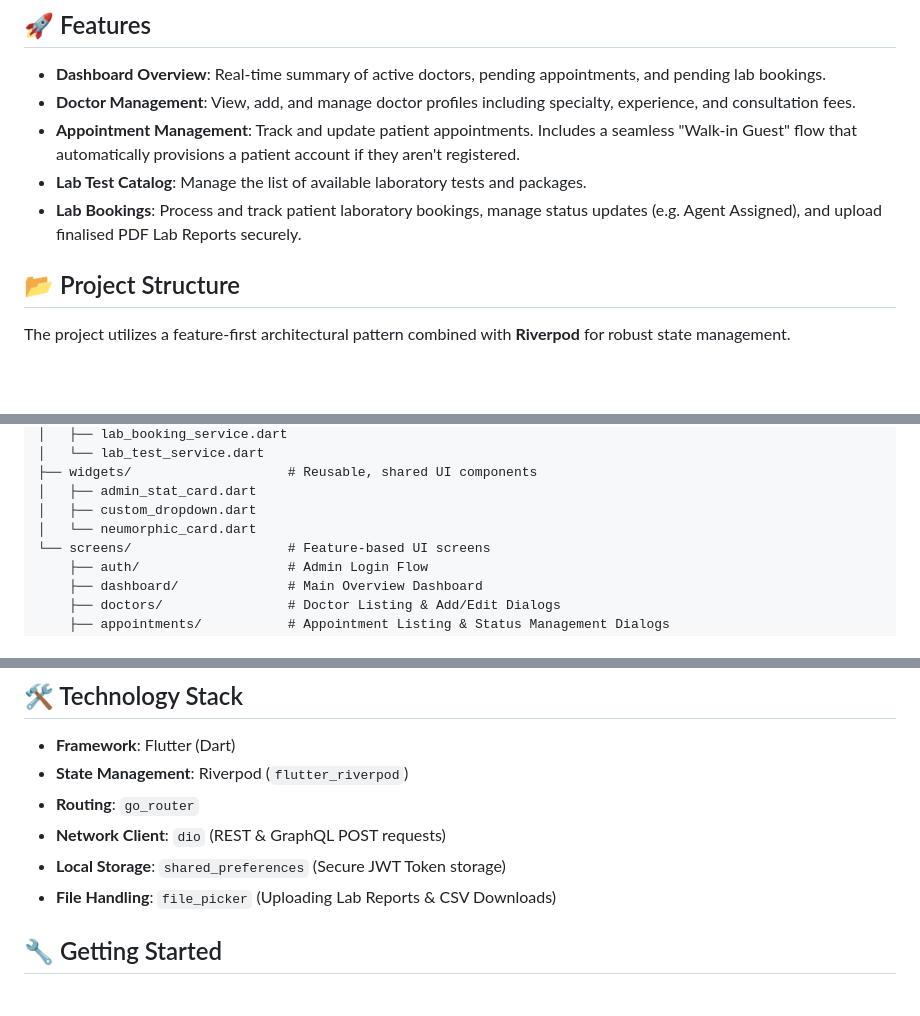
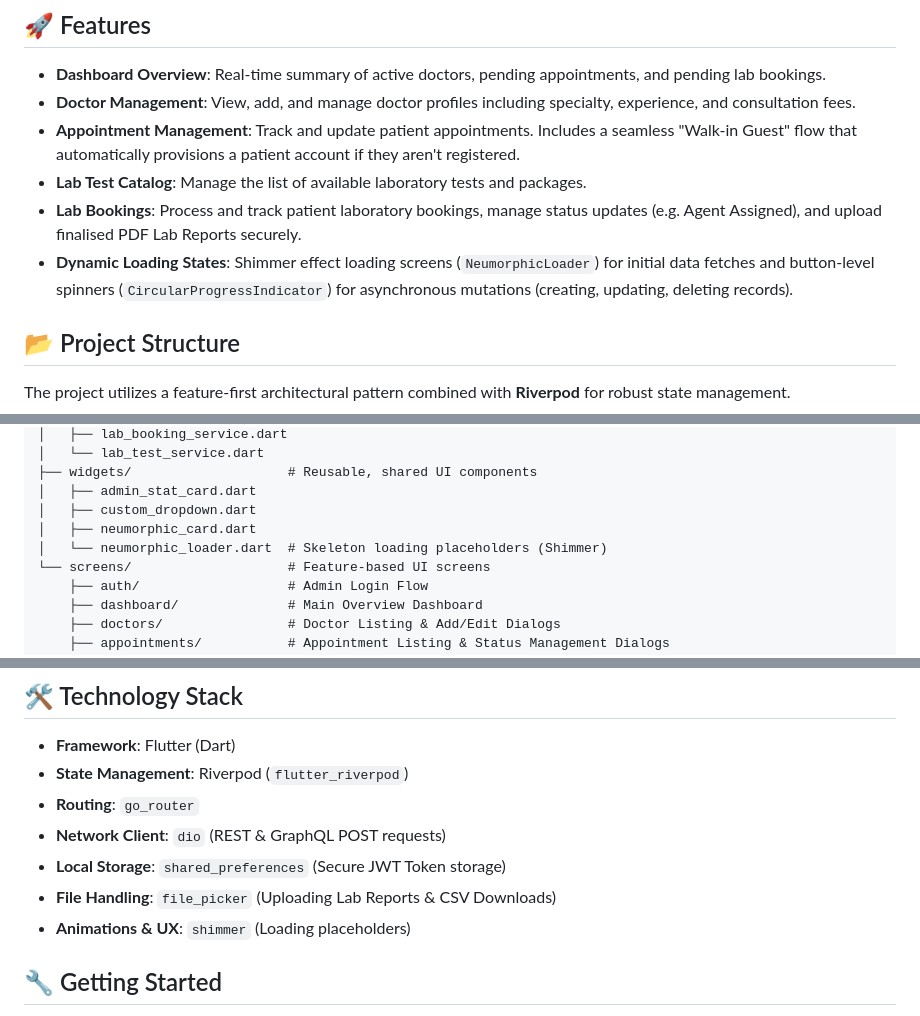
Before and after one commit to naiyo-24/Manju_Admin, a Markdown page: README.md, 3 parts joined by grey strips. GitHub-like rendering; blank space fills up the shorter version.

Commit message:
docs: update project documentation to include NeumorphicLoader, new widget file, and shimmer dependency

```diff
--- a/README.md
+++ b/README.md
@@ -10,6 +10,7 @@ It acts as the central administrative interface, integrating directly with the M
 - **Appointment Management**: Track and update patient appointments. Includes a seamless "Walk-in Guest" flow that automatically provisions a patient account if they aren't registered.
 - **Lab Test Catalog**: Manage the list of available laboratory tests and packages.
 - **Lab Bookings**: Process and track patient laboratory bookings, manage status updates (e.g. Agent Assigned), and upload finalised PDF Lab Reports securely.
+- **Dynamic Loading States**: Shimmer effect loading screens (`NeumorphicLoader`) for initial data fetches and button-level spinners (`CircularProgressIndicator`) for asynchronous mutations (creating, updating, deleting records).
 
 ## 📂 Project Structure
 
@@ -48,7 +49,8 @@ lib/
 ├── widgets/                    # Reusable, shared UI components
 │   ├── admin_stat_card.dart
 │   ├── custom_dropdown.dart
-│   └── neumorphic_card.dart
+│   ├── neumorphic_card.dart
+│   └── neumorphic_loader.dart  # Skeleton loading placeholders (Shimmer)
 └── screens/                    # Feature-based UI screens
     ├── auth/                   # Admin Login Flow
     ├── dashboard/              # Main Overview Dashboard
@@ -66,6 +68,7 @@ lib/
 - **Network Client**: `dio` (REST & GraphQL POST requests)
 - **Local Storage**: `shared_preferences` (Secure JWT Token storage)
 - **File Handling**: `file_picker` (Uploading Lab Reports & CSV Downloads)
+- **Animations & UX**: `shimmer` (Loading placeholders)
 
 ## 🔧 Getting Started
 
```
